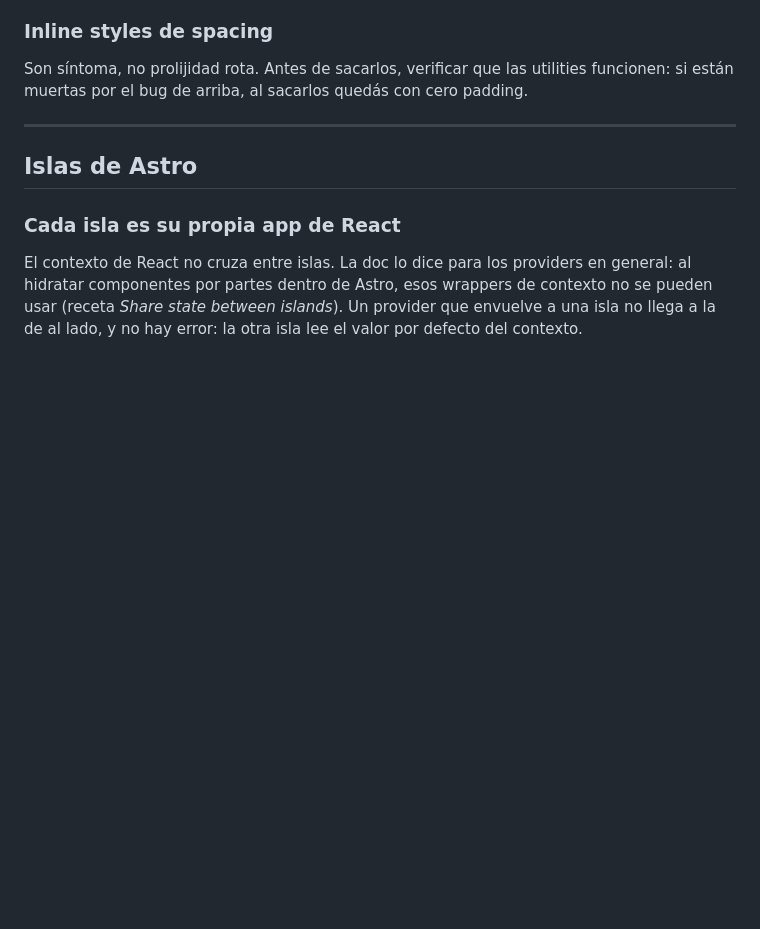
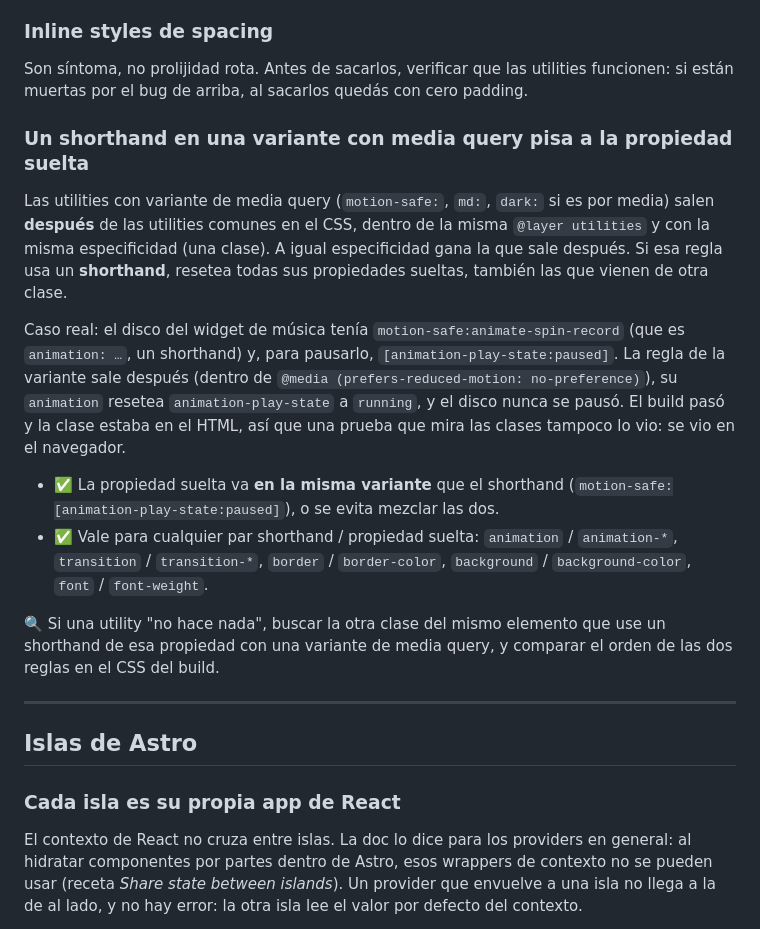
Before and after one commit to tiagocollado/tiago-collado-portfolio, a Markdown page: .claude/rules/stack-traps.md, the part around the change. Drawn GitHub-style; blank space fills up the shorter version.

Commit message:
docs: trampa de Tailwind v4, shorthand en variante con media query pisa la propiedad suelta

```diff
--- a/.claude/rules/stack-traps.md
+++ b/.claude/rules/stack-traps.md
@@ -42,6 +42,32 @@ escapan casos.
 
 Son síntoma, no prolijidad rota. Antes de sacarlos, verificar que las utilities
 funcionen: si están muertas por el bug de arriba, al sacarlos quedás con cero padding.
+
+### Un shorthand en una variante con media query pisa a la propiedad suelta
+
+Las utilities con variante de media query (`motion-safe:`, `md:`, `dark:` si es
+por media) salen **después** de las utilities comunes en el CSS, dentro de la
+misma `@layer utilities` y con la misma especificidad (una clase). A igual
+especificidad gana la que sale después. Si esa regla usa un **shorthand**,
+resetea todas sus propiedades sueltas, también las que vienen de otra clase.
+
+Caso real: el disco del widget de música tenía
+`motion-safe:animate-spin-record` (que es `animation: …`, un shorthand) y,
+para pausarlo, `[animation-play-state:paused]`. La regla de la variante sale
+después (dentro de `@media (prefers-reduced-motion: no-preference)`), su
+`animation` resetea `animation-play-state` a `running`, y el disco nunca se
+pausó. El build pasó y la clase estaba en el HTML, así que una prueba que
+mira las clases tampoco lo vio: se vio en el navegador.
+
+- ✅ La propiedad suelta va **en la misma variante** que el shorthand
+  (`motion-safe:[animation-play-state:paused]`), o se evita mezclar las dos.
+- ✅ Vale para cualquier par shorthand / propiedad suelta: `animation` /
+  `animation-*`, `transition` / `transition-*`, `border` / `border-color`,
+  `background` / `background-color`, `font` / `font-weight`.
+
+🔍 Si una utility "no hace nada", buscar la otra clase del mismo elemento que
+use un shorthand de esa propiedad con una variante de media query, y comparar
+el orden de las dos reglas en el CSS del build.
 
 ---
 
```
